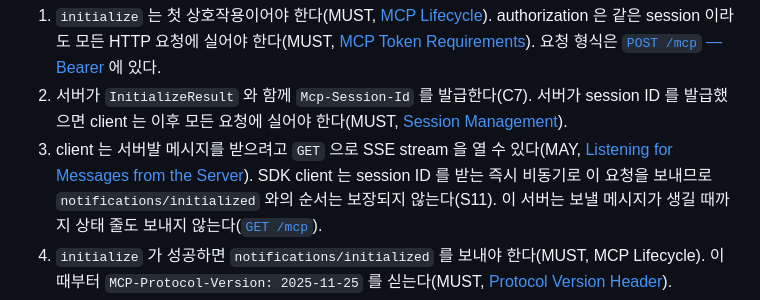
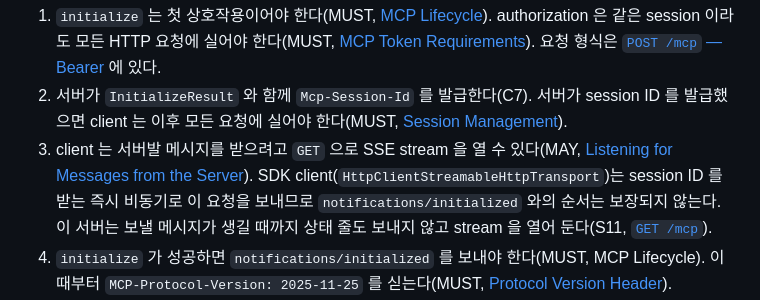
Before and after one commit to starryeye/spring-ai, a Markdown page: practice/MCP-SEQUENCES.md, the part around one of its changes. GitHub-like rendering.

```diff
--- a/practice/MCP-SEQUENCES.md
+++ b/practice/MCP-SEQUENCES.md
@@ -430,7 +430,7 @@ sequenceDiagram
 
 1. `initialize` 는 첫 상호작용이어야 한다(MUST, [MCP Lifecycle](https://modelcontextprotocol.io/specification/2025-11-25/basic/lifecycle)). authorization 은 같은 session 이라도 모든 HTTP 요청에 실어야 한다(MUST, [MCP Token Requirements](https://modelcontextprotocol.io/specification/2025-11-25/basic/authorization#token-requirements)). 요청 형식은 [`POST /mcp` — Bearer](MCP-API-SPEC.md#mcp-post) 에 있다.
 2. 서버가 `InitializeResult` 와 함께 `Mcp-Session-Id` 를 발급한다(C7). 서버가 session ID 를 발급했으면 client 는 이후 모든 요청에 실어야 한다(MUST, [Session Management](https://modelcontextprotocol.io/specification/2025-11-25/basic/transports#session-management)).
-3. client 는 서버발 메시지를 받으려고 `GET` 으로 SSE stream 을 열 수 있다(MAY, [Listening for Messages from the Server](https://modelcontextprotocol.io/specification/2025-11-25/basic/transports#listening-for-messages-from-the-server)). SDK client 는 session ID 를 받는 즉시 비동기로 이 요청을 보내므로 `notifications/initialized` 와의 순서는 보장되지 않는다(S11). 이 서버는 보낼 메시지가 생길 때까지 상태 줄도 보내지 않는다([`GET /mcp`](MCP-API-SPEC.md#mcp-get)).
+3. client 는 서버발 메시지를 받으려고 `GET` 으로 SSE stream 을 열 수 있다(MAY, [Listening for Messages from the Server](https://modelcontextprotocol.io/specification/2025-11-25/basic/transports#listening-for-messages-from-the-server)). SDK client(`HttpClientStreamableHttpTransport`)는 session ID 를 받는 즉시 비동기로 이 요청을 보내므로 `notifications/initialized` 와의 순서는 보장되지 않는다. 이 서버는 보낼 메시지가 생길 때까지 상태 줄도 보내지 않고 stream 을 열어 둔다(S11, [`GET /mcp`](MCP-API-SPEC.md#mcp-get)).
 4. `initialize` 가 성공하면 `notifications/initialized` 를 보내야 한다(MUST, MCP Lifecycle). 이때부터 `MCP-Protocol-Version: 2025-11-25` 를 싣는다(MUST, [Protocol Version Header](https://modelcontextprotocol.io/specification/2025-11-25/basic/transports#protocol-version-header)).
 5. 서버는 notification 을 받아들였으면 `202` 를 돌려줘야 한다(MUST, [Sending Messages to the Server](https://modelcontextprotocol.io/specification/2025-11-25/basic/transports#sending-messages-to-the-server)). C8 은 본문 없는 `202` 다.
 6. `tools/list` 로 쓸 수 있는 tool 을 받는다. 요청에는 Bearer·`Mcp-Session-Id`·`MCP-Protocol-Version` 이 모두 있다.
```
Also changed, not shown: other parts of practice/MCP-SEQUENCES.md (+1 -1 lines).
